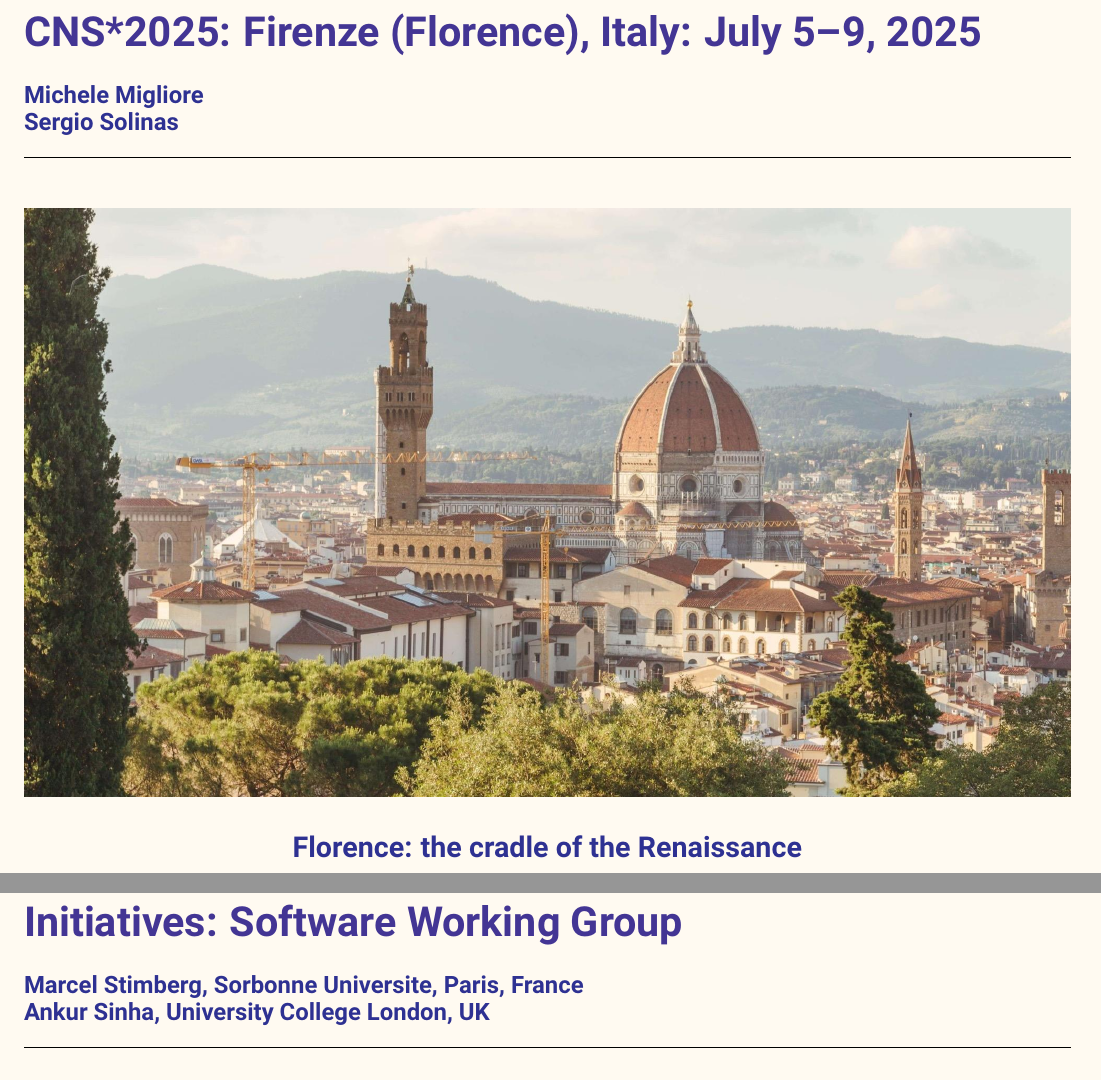
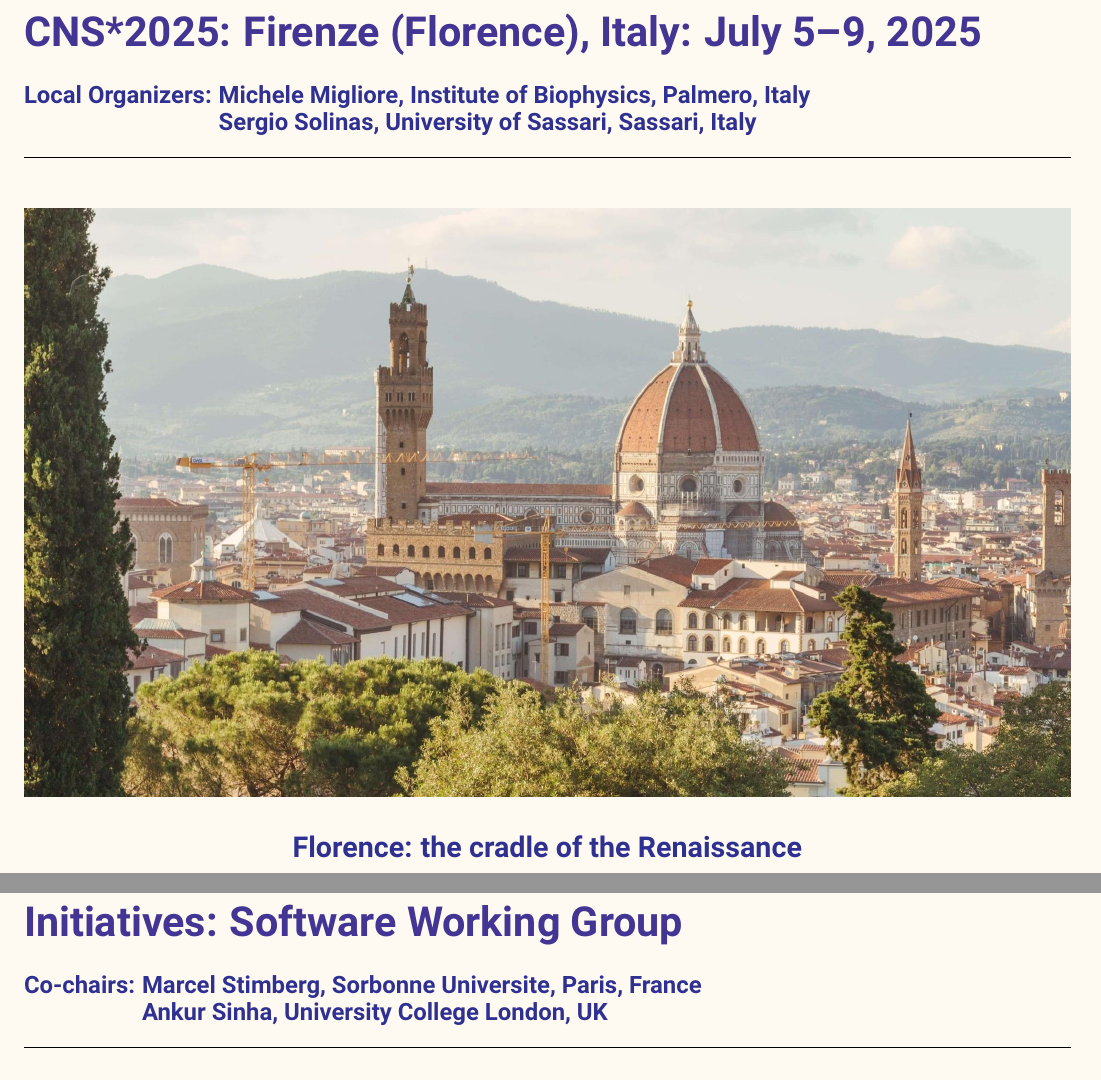
Before and after one commit to cengique/ocns-newsletter, a LaTeX document (2024-autumn/newsletter.tex): two parts of pages 7 and 11 of 16, joined at a grey line, cut so that both start at the same text. The pictures show the PDF file 2024-autumn/newsletter.pdf that the author committed with the source.

Commit message:
chore: add phantom space for double author blocks

```diff
--- a/2024-autumn/newsletter.tex
+++ b/2024-autumn/newsletter.tex
@@ -109,7 +109,8 @@ We thank everybody for their feedback that will be taken into account when organ
 \clearpage
 
 \section*{CNS*2025: Firenze (Florence), Italy: July 5--9, 2025}%
-\sectionauthor{Michele Migliore\\Sergio Solinas}
+\sectionauthor{Local Organizers: Michele Migliore, Institute of Biophysics, Palmero, Italy\\
+\phantom{Local Organizers: }Sergio Solinas, University of Sassari, Sassari, Italy}
 \begin{figure}[ht]
   \centering
   \includegraphics[width=\textwidth]{images/cns2025-florence}
```
Also changed, not shown: 2024-autumn/newsletter.pdf, 2024-autumn/newsletter.tex (4 more changed lines).
